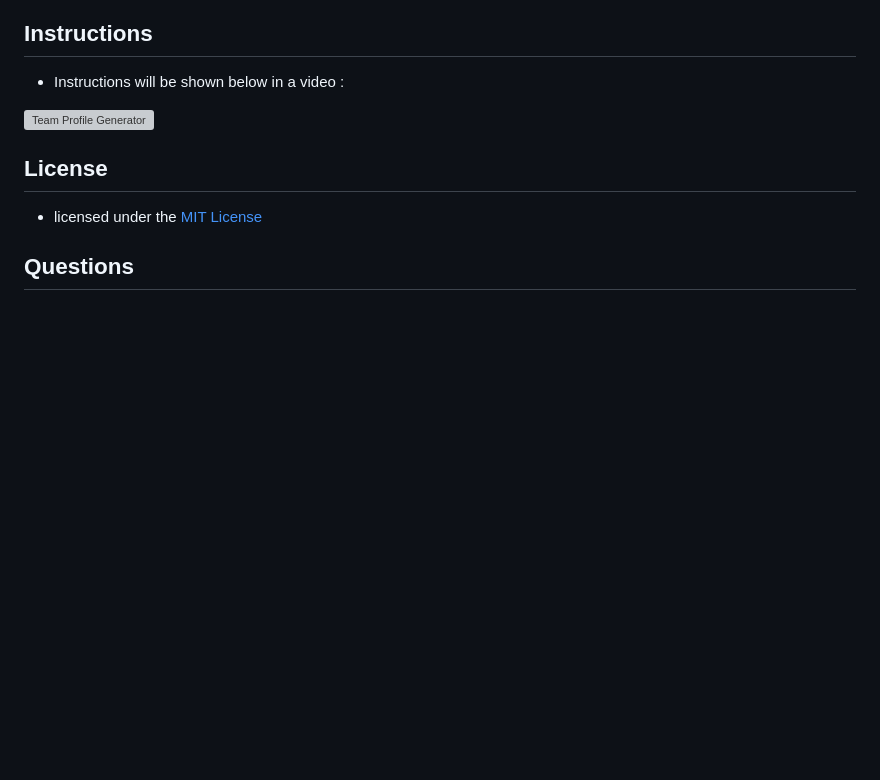
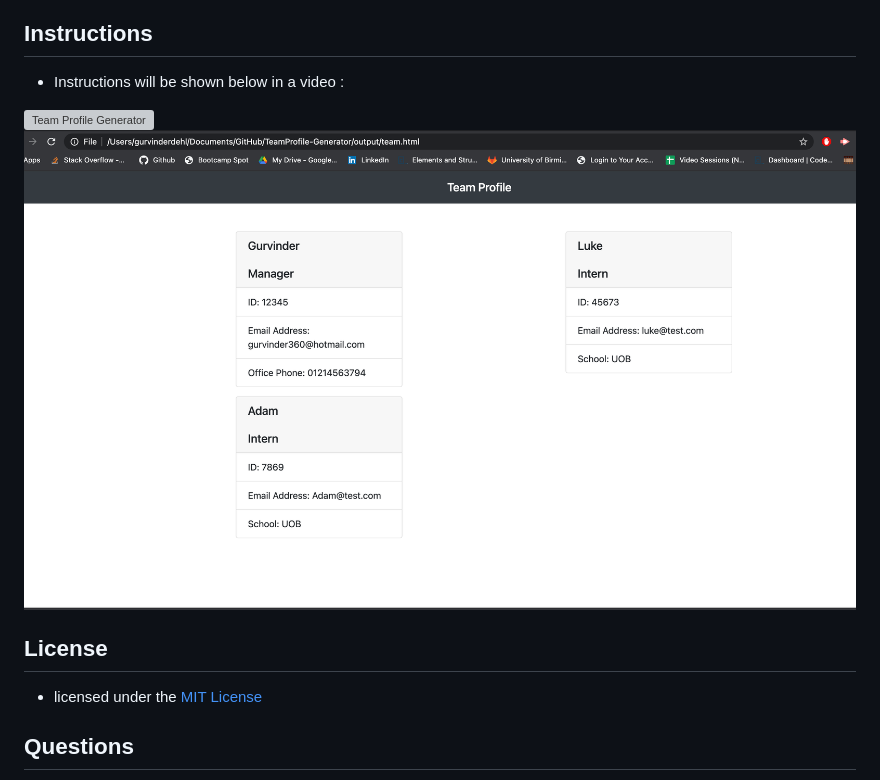
Before and after one commit to gurvinderdehl/TeamProfile-Generator, a Markdown page: README.md, the part around the change. GitHub-like rendering; pictures changed too: assets/Screenshot.png (added); blank space fills up the shorter version; grey boxes are pictures that could not be loaded.

Commit message:
screenshot added to read me

```diff
--- a/README.md
+++ b/README.md
@@ -20,6 +20,7 @@ After the application has been run and the output html file has been created, th
 ## Instructions
 * Instructions will be shown below in a video :
 <img src="assets/zoom.gif" alt="Team Profile Generator"/>
+<img src="assets/Screenshot.png" alt="Team Profile Generator2"/>
 
 ## License
 * licensed under the [MIT License](LICENSE)
```
